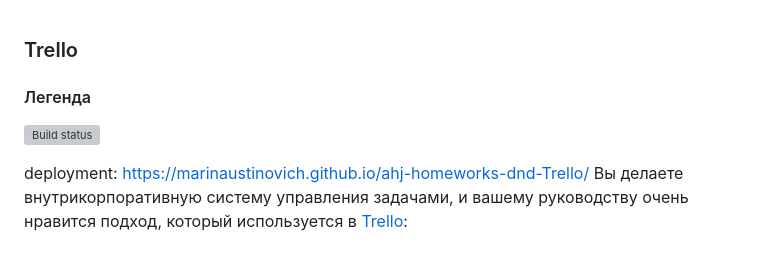
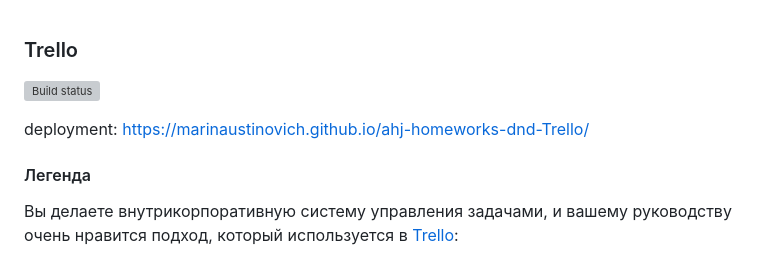
Before and after one commit to marinaustinovich/ahj-homeworks-dnd-Trello, a Markdown page: README.md, the part around the change. GitHub-like rendering; grey boxes are pictures that could not be loaded.

```diff
--- a/README.md
+++ b/README.md
@@ -1,10 +1,10 @@
 ### Trello
-
-#### Легенда
 
 [![Build status](https://ci.appveyor.com/api/projects/status/ml73tv7c6vad2cgy/branch/main?svg=true)](https://ci.appveyor.com/project/marinaustinovich/ahj-homeworks-dnd-trello/branch/main)
 
 deployment: https://marinaustinovich.github.io/ahj-homeworks-dnd-Trello/
+#### Легенда
+
 Вы делаете внутрикорпоративную систему управления задачами, и вашему руководству очень нравится подход, который используется в [Trello](https://trello.com):
 
 ![](./src/img/trello.png)
```
